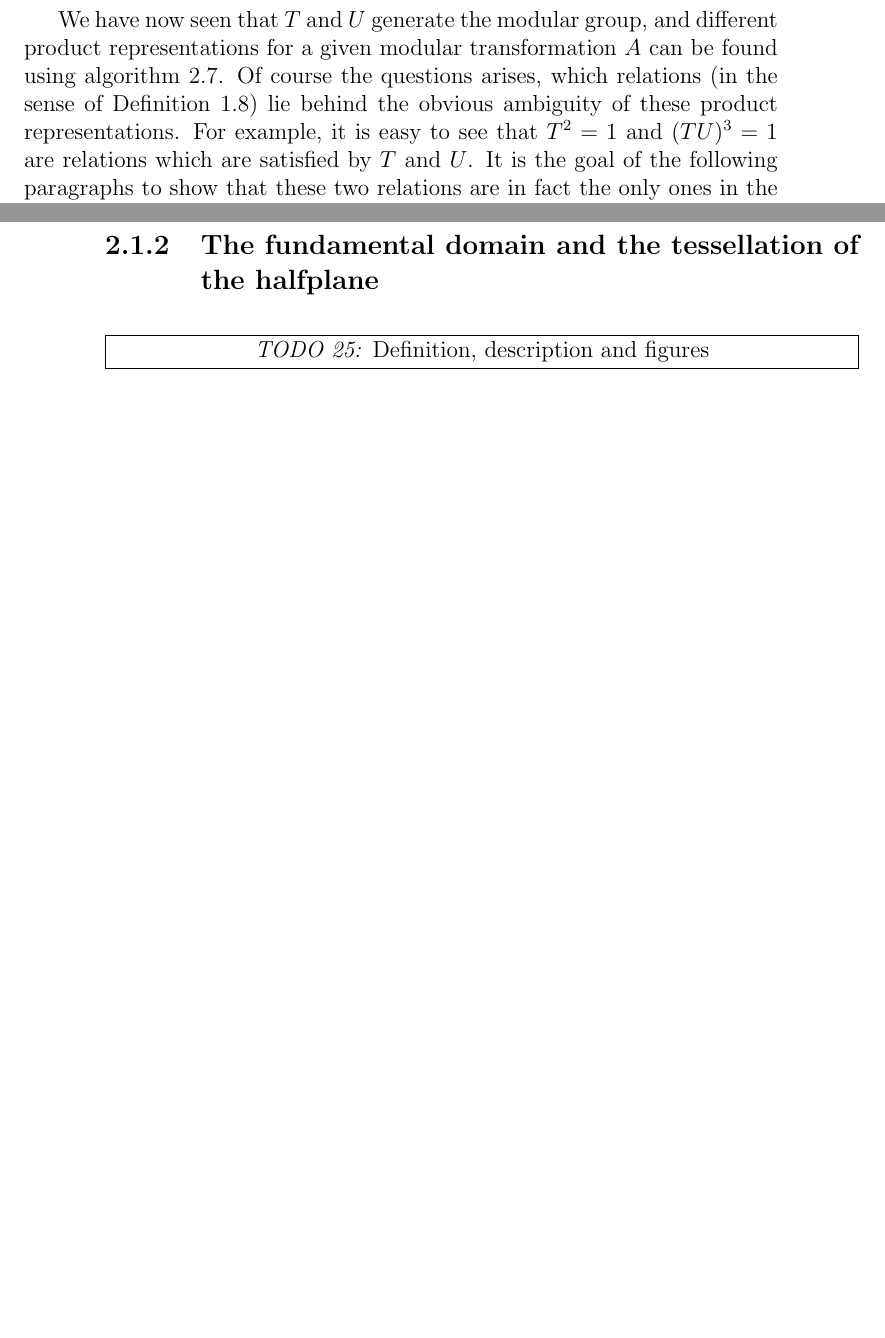
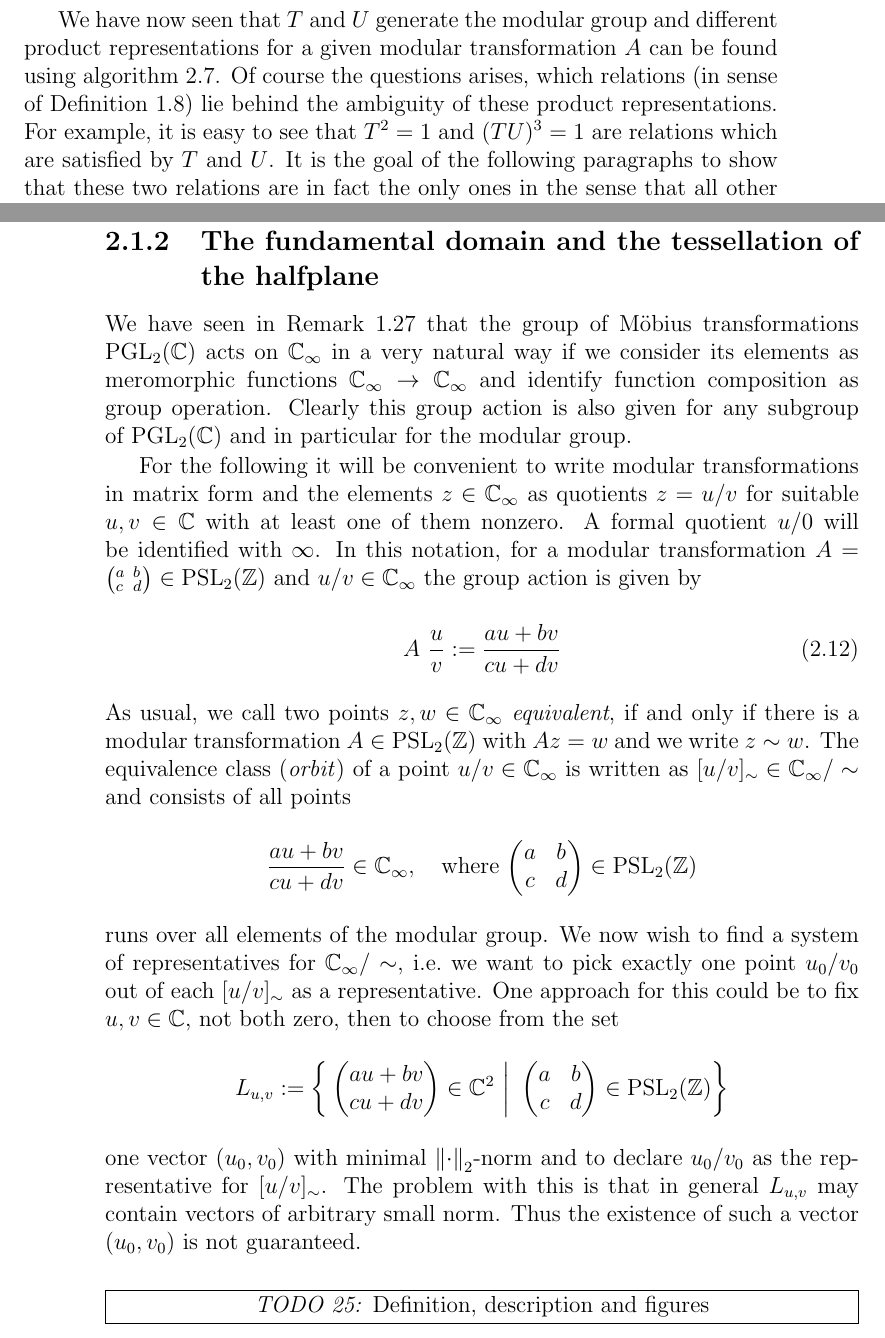
Before and after one commit to RafaelMri/ModularGroup, a LaTeX document (tex/main.tex, which reads tex/commands.tex, tex/sec-modgrp.tex, tex/sub-fundomtess.tex): two parts of pages 29 and 34 of 42 before the commit and two parts of pages 29 and 34 of 43 after it, joined at a grey line, cut so that both start at the same text, the shorter picture padded with empty space. Compiled offline with LaTeX, dvips and Ghostscript; the source files are stored in an older character set and shown here as Unicode.

Commit message:
fundomtess introduction

```diff
--- a/tex/commands.tex
+++ b/tex/commands.tex
@@ -6,6 +6,8 @@
 % ------------------------------------------------------------------------ Sets
 \newcommand{\N}{\mathbb{N}}
 \newcommand{\R}{\mathbb{R}}
+\newcommand{\Q}{\mathbb{Q}}
+\newcommand{\Irrat}{\mathbb{I}}
 \newcommand{\Rplus}{\R^{+}}
 \newcommand{\C}{\mathbb{C}}
 \newcommand{\Z}{\mathbb{Z}}
@@ -38,7 +40,8 @@
 
 \newcommand{\ModGrp}{\Gamma}
 
-\newcommand{\setdef}[2]{\left\{#1 \mid #2\right\}}
+\newcommand{\setdefsz}[3]{#1\{ #2 \ #1| \ #3 #1\}}
+\newcommand{\setdef}[2]{\setdefsz{}{#1}{#2}}
 
 % ------------------------------------------------------------------ References
 \newcommand{\Schoeneberg}{Schoeneberg~\cite{schoeneberg1974elliptic}}
--- a/tex/sec-modgrp.tex
+++ b/tex/sec-modgrp.tex
@@ -173,7 +173,7 @@ A = U^{-2} TU^{-3} TU^{-3} T.
 \end{equation*}
 \end{example}
 
-We have now seen that $T$ and $U$ generate the modular group, and different product representations for a given modular transformation $A$ can be found using algorithm~\ref{cor_ModGrpTUAlg}. Of course the questions arises, which  relations (in the sense of Definition~\ref{dfn_GrpConstructGenRel}) lie behind the obvious ambiguity of these product representations. For example, it is easy to see that $T^2 = 1$ and $(TU)^3 = 1$ are relations which are satisfied by $T$ and $U$. It is the goal of the following paragraphs to show that these two relations are in fact the only ones in the sense that all other relations are derived from these. We will do this by proving the following theorem:
+We have now seen that $T$ and $U$ generate the modular group and different product representations for a given modular transformation $A$ can be found using algorithm~\ref{cor_ModGrpTUAlg}. Of course the questions arises, which  relations (in sense of Definition~\ref{dfn_GrpConstructGenRel}) lie behind the ambiguity of these product representations. For example, it is easy to see that $T^2 = 1$ and $(TU)^3 = 1$ are relations which are satisfied by $T$ and $U$. It is the goal of the following paragraphs to show that these two relations are in fact the only ones in the sense that all other relations are derived from these. We will do this by proving the following theorem:
 
 \begin{theorem}
 \label{thm_ModGrpTRProd}
--- a/tex/sub-fundomtess.tex
+++ b/tex/sub-fundomtess.tex
@@ -1,4 +1,21 @@
 \subsection{The fundamental domain and the tessellation of the halfplane}
+
+We have seen in Remark~\ref{rem_NatureMoebius} that the group of Möbius transformations $\PGL{\C}$ acts on $\EC$ in a very natural way if we consider its elements as meromorphic functions $\EC \to \EC$ and identify function composition as group operation. Clearly this group action is also given for any subgroup of $\PGL{\C}$ and in particular for the modular group.
+
+For the following it will be convenient to write modular transformations in matrix form and the elements $z \in \EC$ as quotients $z = u/v$ for suitable $u,v \in \C$ with at least one of them nonzero. A formal quotient $u/0$ will be identified with $\infty$. In this notation, for a modular transformation $A = \smallmat{a}{b}{c}{d} \in \PSL{\Z}$ and $u/v \in \EC$ the group action is given by
+\begin{equation}
+\label{eqn_ModGrpAction}
+A \ \frac{u}{v} := \frac{a u + b v}{c u + d v}
+\end{equation}
+As usual, we call two points $z, w \in \EC$ \emph{equivalent}, if and only if there is a modular transformation $A \in \PSL{\Z}$ with $A z = w$ and we write  $z \sim w$. The equivalence class (\emph{orbit}) of a point $u/v \in \EC$ is written as $[u/v]_\sim \in \EC/\sim$ and consists of all points
+\begin{equation*}
+\frac{a u + b v}{c u + d v} \in \EC, \quad \text{where }{\mat{a}{b}{c}{d} \in \PSL{\Z}}
+\end{equation*}
+runs over all elements of the modular group. We now wish to find a system of representatives for $\EC/\sim$, \ie we want to pick exactly one point $u_0/v_0$ out of each $[u/v]_\sim$ as a representative. One approach for this could be to fix $u,v \in \C$, not both zero, then to choose from the set
+\begin{equation*}
+L_{u,v} := \setdefsz{\bigg}{\cvec{a u + b v}{c u + d v} \in \C^2}{\mat{a}{b}{c}{d} \in \PSL{\Z}}
+\end{equation*}
+one vector $(u_0, v_0)$ with minimal $\eucnorm{\cdot}$-norm and to declare $u_0/v_0$ as the representative for $[u/v]_\sim$. The problem with this is that in general $L_{u,v}$ may contain vectors of arbitrary small norm. Thus the existence of such a vector $(u_0, v_0)$ is not guaranteed.
 
 \begin{figure}
 \centering
```
Also changed, not shown: tex/sec-intro-moebius.tex (+1 -0 lines), tex/sub-intro-gencirc.tex (+1 -1 lines), tex/sec-modgrp.tex (4 more changed lines), 1 other file.
